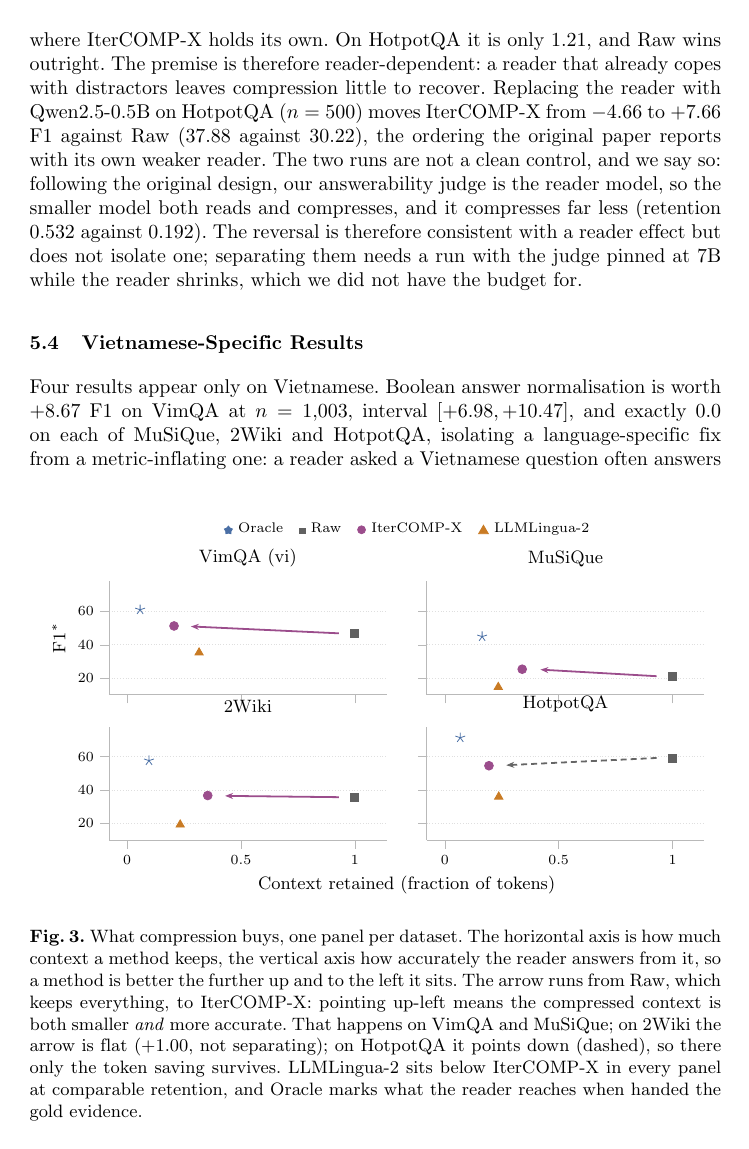
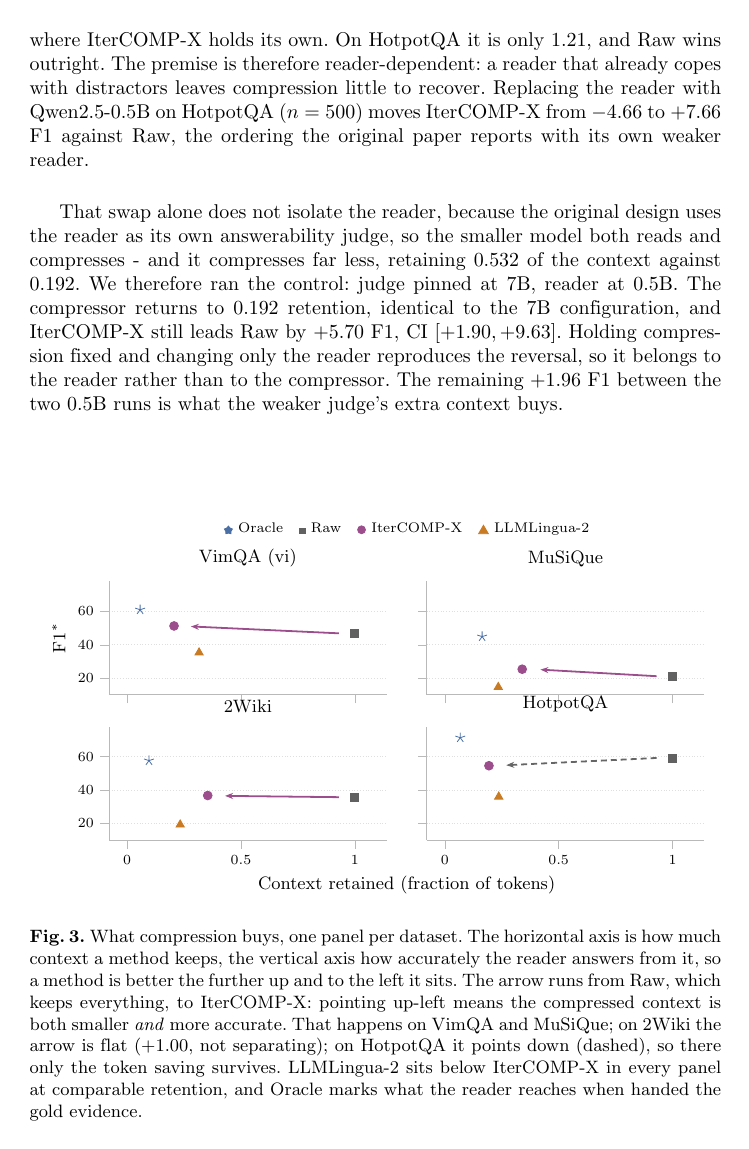
Before and after one commit to nhantrnh/ANLP-IterCOMP, a LaTeX paper (soict/paper.tex): page 10 of 14. Compiled offline with pdfLaTeX.

Commit message:
Both Future Work runs came back: one settles the confound, one closes a question
Judge pinned at 7B with the reader at 0.5B on HotpotQA. The compressor returns to
0.192 retention - identical to the 7B configuration, against 0.532 when the 0.5B
model judged for itself - and IterCOMP-X still leads Raw by +5.70 F1, CI
[+1.90,+9.63]. Compression is held fixed and only the reader changes, so the
reversal belongs to the reader. Section 5.3 no longer has to hedge, and the
first limitation drops the confound it was disclosing.

Document order on VimQA at n=1003: sorting the selected segments back into
document order moves F1 by -0.70, CI [-2.67,+1.22]. The interval crosses zero,
so the reader is indifferent at this scale. Section 3.2 said this was untested;
it now reports the number and keeps the simpler behaviour.

The third Future Work item stays open: no multi-hop benchmark in a non-Latin
script carries sentence-level supporting facts, so the Oracle branch cannot be
built. Confirmed by search rather than assumed.

```diff
--- a/soict/paper.tex
+++ b/soict/paper.tex
@@ -767,15 +767,19 @@ confirming the premise the literature rests on: irrelevant passages do
 degrade accuracy. The size of that gap decides whether compression can exploit it. Oracle/Raw is 2.12 on MuSiQue, 1.61 on 2Wiki and 1.30 on VimQA, the three where
 IterCOMP-X holds its own. On HotpotQA it is only 1.21, and Raw wins outright.
 The premise is therefore reader-dependent: a reader that already copes with
-distractors leaves compression little to recover. Replacing the reader with Qwen2.5-0.5B on HotpotQA ($n=500$)
-moves IterCOMP-X from $-4.66$ to $+7.66$ F1 against Raw ($37.88$ against
-$30.22$), the ordering the original paper reports with its own weaker reader.
-The two runs are not a clean control, and we say so: following the original
-design, our answerability judge is the reader model, so the smaller model both
-reads and compresses, and it compresses far less (retention $0.532$ against
-$0.192$). The reversal is therefore consistent with a reader effect but
-does not isolate one; separating them needs a run with the judge pinned at 7B
-while the reader shrinks, which we did not have the budget for.
+distractors leaves compression little to recover. Replacing the reader with
+Qwen2.5-0.5B on HotpotQA ($n=500$) moves IterCOMP-X from $-4.66$ to $+7.66$ F1
+against Raw, the ordering the original paper reports with its own weaker reader.
+
+That swap alone does not isolate the reader, because the original design uses the
+reader as its own answerability judge, so the smaller model both reads and
+compresses - and it compresses far less, retaining $0.532$ of the context against
+$0.192$. We therefore ran the control: judge pinned at 7B, reader at 0.5B. The
+compressor returns to $0.192$ retention, identical to the 7B configuration, and
+IterCOMP-X still leads Raw by $+5.70$ F1, CI $[+1.90,+9.63]$. Holding compression
+fixed and changing only the reader reproduces the reversal, so it belongs to the
+reader rather than to the compressor. The remaining $+1.96$ F1 between the two
+0.5B runs is what the weaker judge's extra context buys.
 
 \subsection{Vietnamese-Specific Results}
 \label{sec:vnfindings}
```
Also changed, not shown: soict/paper.pdf, soict/paper.tex (10 more changed lines).
